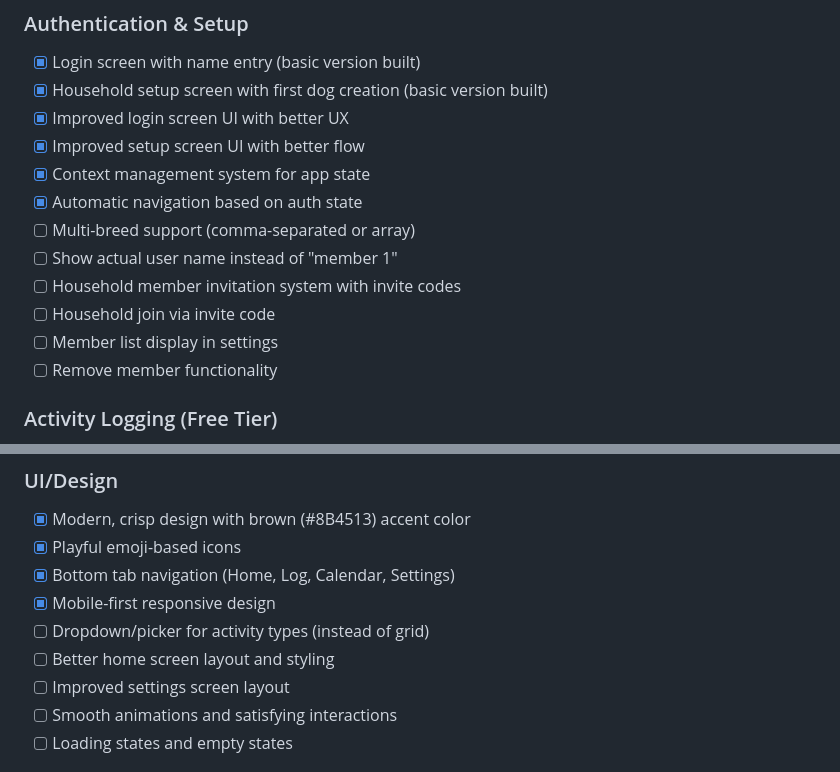
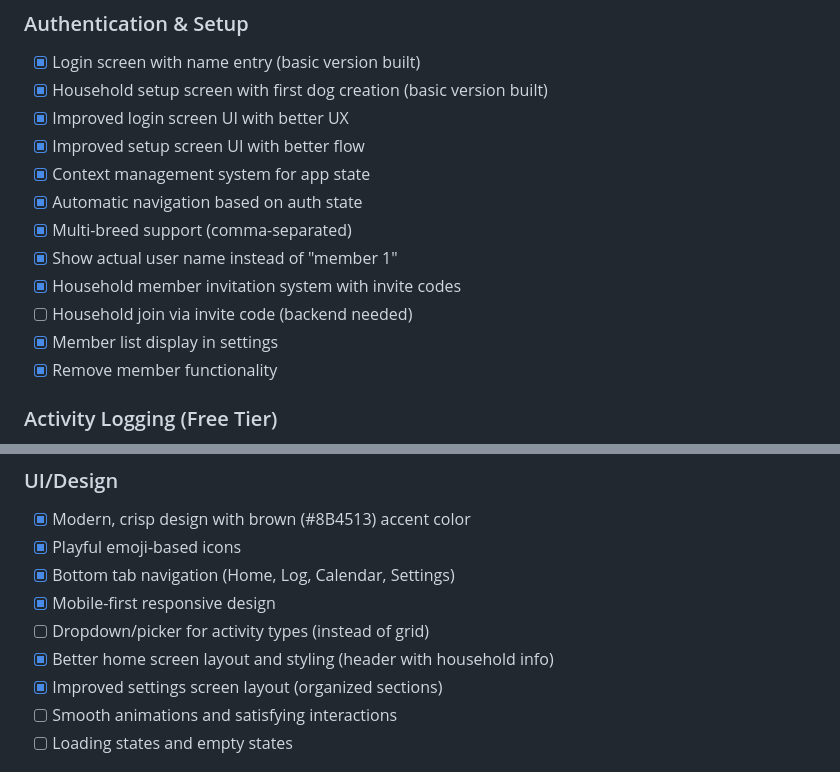
Before and after one commit to XZTopazZX/mvpupper, a Markdown page: todo.md, 2 parts joined by grey strips. Rendered like a GitHub page.

Commit message:
Update todo with completed features

```diff
--- a/todo.md
+++ b/todo.md
@@ -9,12 +9,12 @@
 - [x] Improved setup screen UI with better flow
 - [x] Context management system for app state
 - [x] Automatic navigation based on auth state
-- [ ] Multi-breed support (comma-separated or array)
-- [ ] Show actual user name instead of "member 1"
-- [ ] Household member invitation system with invite codes
-- [ ] Household join via invite code
-- [ ] Member list display in settings
-- [ ] Remove member functionality
+- [x] Multi-breed support (comma-separated)
+- [x] Show actual user name instead of "member 1"
+- [x] Household member invitation system with invite codes
+- [ ] Household join via invite code (backend needed)
+- [x] Member list display in settings
+- [x] Remove member functionality
 
 ### Activity Logging (Free Tier)
 - [x] Home screen with dog selector
@@ -46,8 +46,8 @@
 - [x] Bottom tab navigation (Home, Log, Calendar, Settings)
 - [x] Mobile-first responsive design
 - [ ] Dropdown/picker for activity types (instead of grid)
-- [ ] Better home screen layout and styling
-- [ ] Improved settings screen layout
+- [x] Better home screen layout and styling (header with household info)
+- [x] Improved settings screen layout (organized sections)
 - [ ] Smooth animations and satisfying interactions
 - [ ] Loading states and empty states
 
```
